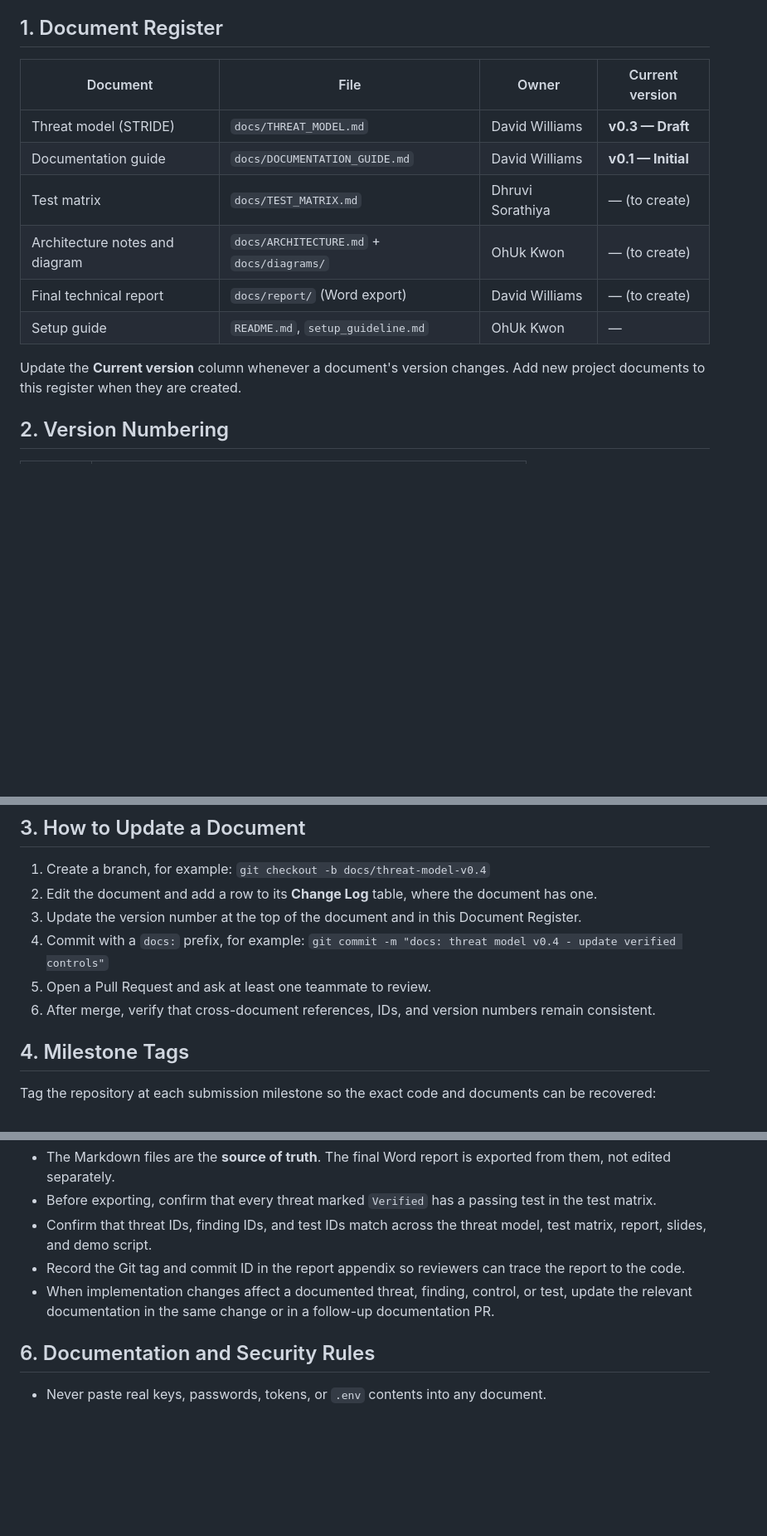
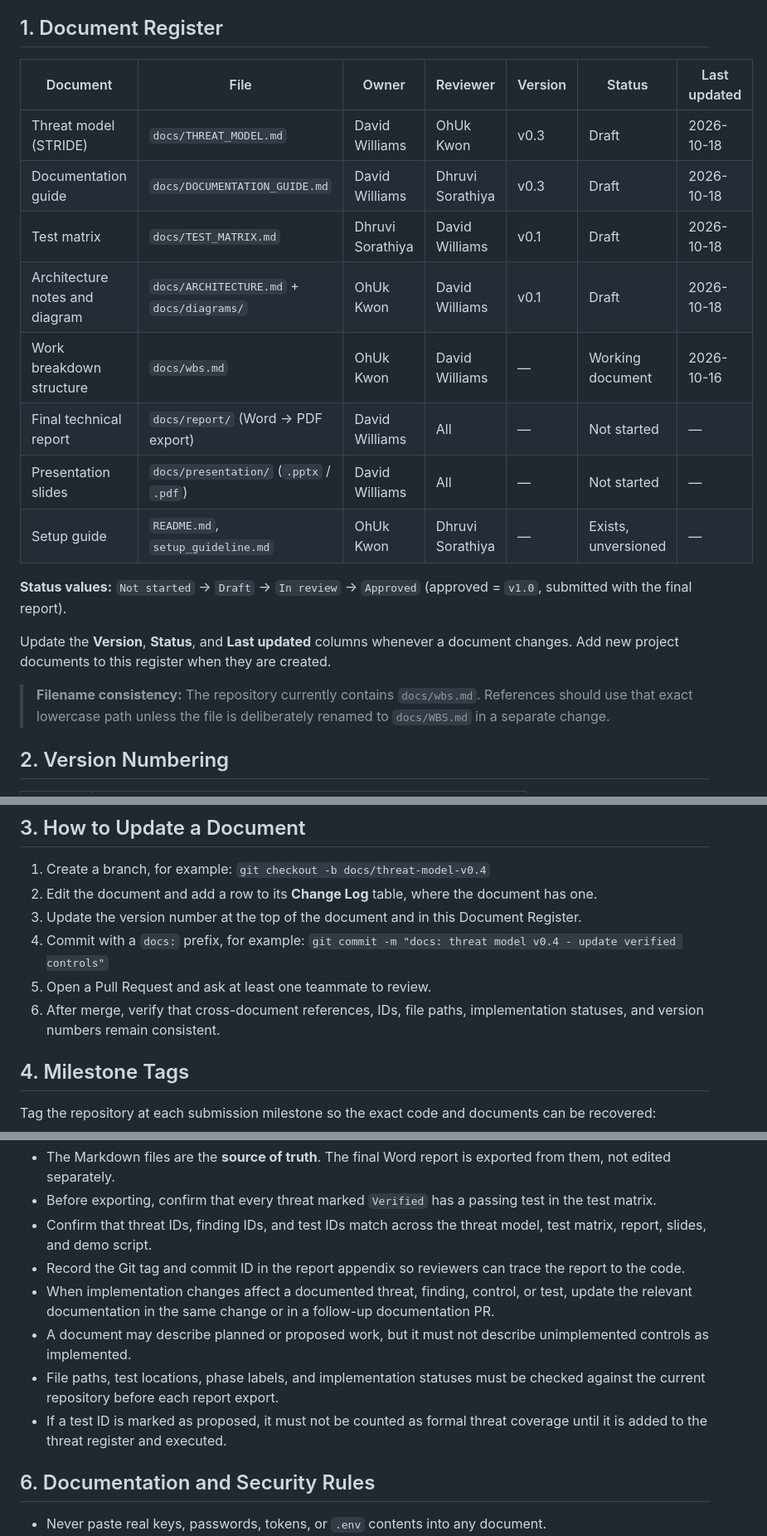
Before and after one commit to vitokwon/secure-financial-vault, a Markdown page: docs/DOCUMENTATION_GUIDE.md, 3 parts joined by grey strips. Shown at 83% size. GitHub-like rendering; blank space fills up the shorter version.

Commit message:
docs: update documentation guide register and change log

```diff
--- a/docs/DOCUMENTATION_GUIDE.md
+++ b/docs/DOCUMENTATION_GUIDE.md
@@ -6,16 +6,22 @@ This guide defines where project documents live, how they are versioned, and how
 
 ## 1. Document Register
 
-| Document | File | Owner | Current version |
-|---|---|---|---|
-| Threat model (STRIDE) | `docs/THREAT_MODEL.md` | David Williams | **v0.3 — Draft** |
-| Documentation guide | `docs/DOCUMENTATION_GUIDE.md` | David Williams | **v0.1 — Initial** |
-| Test matrix | `docs/TEST_MATRIX.md` | Dhruvi Sorathiya | — (to create) |
-| Architecture notes and diagram | `docs/ARCHITECTURE.md` + `docs/diagrams/` | OhUk Kwon | — (to create) |
-| Final technical report | `docs/report/` (Word export) | David Williams | — (to create) |
-| Setup guide | `README.md`, `setup_guideline.md` | OhUk Kwon | — |
+| Document | File | Owner | Reviewer | Version | Status | Last updated |
+|---|---|---|---|---|---|---|
+| Threat model (STRIDE) | `docs/THREAT_MODEL.md` | David Williams | OhUk Kwon | v0.3 | Draft | 2026-10-18 |
+| Documentation guide | `docs/DOCUMENTATION_GUIDE.md` | David Williams | Dhruvi Sorathiya | v0.3 | Draft | 2026-10-18 |
+| Test matrix | `docs/TEST_MATRIX.md` | Dhruvi Sorathiya | David Williams | v0.1 | Draft | 2026-10-18 |
+| Architecture notes and diagram | `docs/ARCHITECTURE.md` + `docs/diagrams/` | OhUk Kwon | David Williams | v0.1 | Draft | 2026-10-18 |
+| Work breakdown structure | `docs/wbs.md` | OhUk Kwon | David Williams | — | Working document | 2026-10-16 |
+| Final technical report | `docs/report/` (Word → PDF export) | David Williams | All | — | Not started | — |
+| Presentation slides | `docs/presentation/` (`.pptx` / `.pdf`) | David Williams | All | — | Not started | — |
+| Setup guide | `README.md`, `setup_guideline.md` | OhUk Kwon | Dhruvi Sorathiya | — | Exists, unversioned | — |
 
-Update the **Current version** column whenever a document's version changes. Add new project documents to this register when they are created.
+**Status values:** `Not started` → `Draft` → `In review` → `Approved` (approved = `v1.0`, submitted with the final report).
+
+Update the **Version**, **Status**, and **Last updated** columns whenever a document changes. Add new project documents to this register when they are created.
+
+> **Filename consistency:** The repository currently contains `docs/wbs.md`. References should use that exact lowercase path unless the file is deliberately renamed to `docs/WBS.md` in a separate change.
 
 ## 2. Version Numbering
 
@@ -36,7 +42,7 @@ Update the **Current version** column whenever a document's version changes. Add
 4. Commit with a `docs:` prefix, for example:
    `git commit -m "docs: threat model v0.4 - update verified controls"`
 5. Open a Pull Request and ask at least one teammate to review.
-6. After merge, verify that cross-document references, IDs, and version numbers remain consistent.
+6. After merge, verify that cross-document references, IDs, file paths, implementation statuses, and version numbers remain consistent.
 
 ## 4. Milestone Tags
 
@@ -60,6 +66,9 @@ Suggested tags:
 - Confirm that threat IDs, finding IDs, and test IDs match across the threat model, test matrix, report, slides, and demo script.
 - Record the Git tag and commit ID in the report appendix so reviewers can trace the report to the code.
 - When implementation changes affect a documented threat, finding, control, or test, update the relevant documentation in the same change or in a follow-up documentation PR.
+- A document may describe planned or proposed work, but it must not describe unimplemented controls as implemented.
+- File paths, test locations, phase labels, and implementation statuses must be checked against the current repository before each report export.
+- If a test ID is marked as proposed, it must not be counted as formal threat coverage until it is added to the threat register and executed.
 
 ## 6. Documentation and Security Rules
 
```
Also changed, not shown: other parts of docs/DOCUMENTATION_GUIDE.md (+2 -0 lines).
